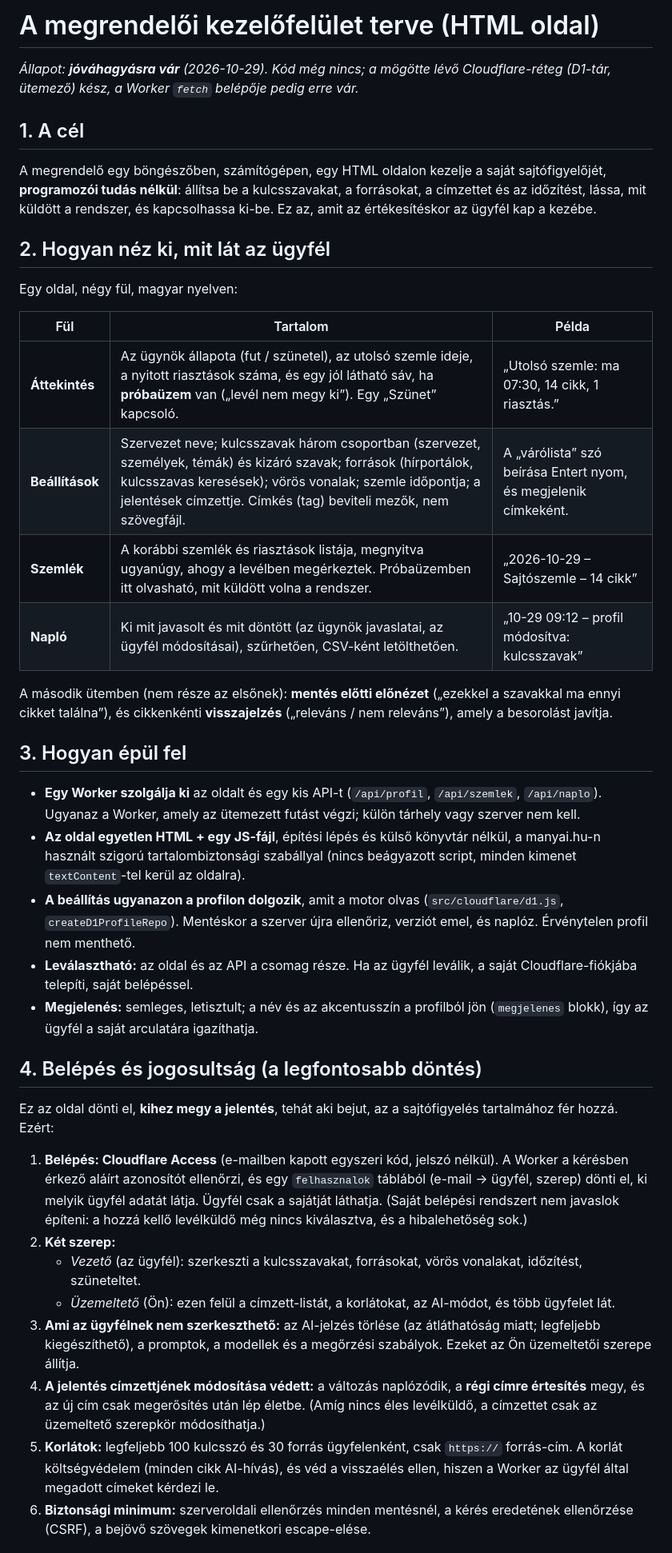
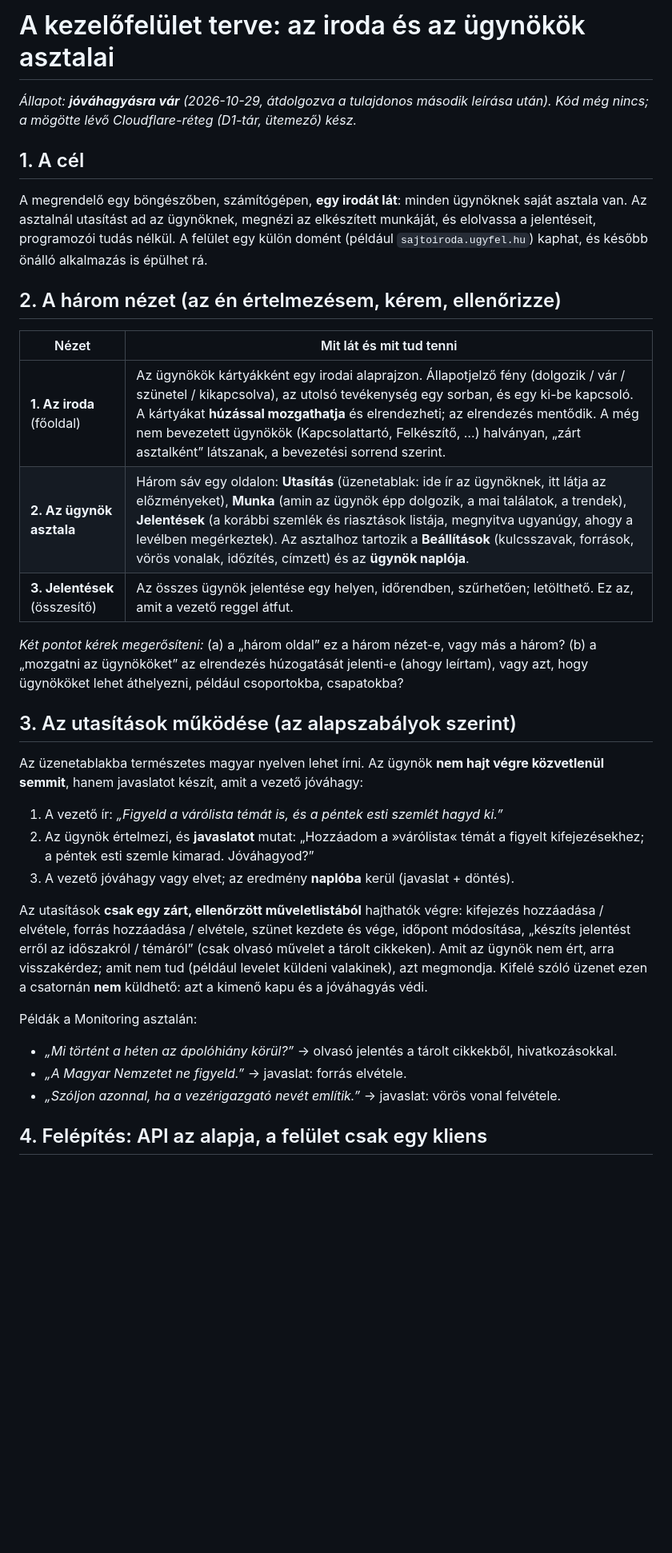
Before and after one commit to Menyuswin/ai-sajtoiroda, a Markdown page: docs/08-kezelofelulet-terv.md, the part around one of its changes. Shown at 80% size. Drawn GitHub-style; blank space fills up the shorter version.

```diff
--- a/docs/08-kezelofelulet-terv.md
+++ b/docs/08-kezelofelulet-terv.md
@@ -1,42 +1,35 @@
-# A megrendelői kezelőfelület terve (HTML oldal)
+# A kezelőfelület terve: az iroda és az ügynökök asztalai
 
-*Állapot: **jóváhagyásra vár** (2026-10-29). Kód még nincs; a mögötte lévő Cloudflare-réteg (D1-tár, ütemező) kész, a Worker `fetch` belépője pedig erre vár.*
+*Állapot: **jóváhagyásra vár** (2026-10-29, átdolgozva a tulajdonos második leírása után). Kód még nincs; a mögötte lévő Cloudflare-réteg (D1-tár, ütemező) kész.*
 
 ## 1. A cél
 
-A megrendelő egy böngészőben, számítógépen, egy HTML oldalon kezelje a saját sajtófigyelőjét, **programozói tudás nélkül**: állítsa be a kulcsszavakat, a forrásokat, a címzettet és az időzítést, lássa, mit küldött a rendszer, és kapcsolhassa ki-be. Ez az, amit az értékesítéskor az ügyfél kap a kezébe.
+A megrendelő egy böngészőben, számítógépen, **egy irodát lát**: minden ügynöknek saját asztala van. Az asztalnál utasítást ad az ügynöknek, megnézi az elkészített munkáját, és elolvassa a jelentéseit, programozói tudás nélkül. A felület egy külön domént (például `sajtoiroda.ugyfel.hu`) kaphat, és később önálló alkalmazás is épülhet rá.
 
-## 2. Hogyan néz ki, mit lát az ügyfél
+## 2. A három nézet (az én értelmezésem, kérem, ellenőrizze)
 
-Egy oldal, négy fül, magyar nyelven:
+| Nézet | Mit lát és mit tud tenni |
+|-------|--------------------------|
+| **1. Az iroda** (főoldal) | Az ügynökök kártyákként egy irodai alaprajzon. Állapotjelző fény (dolgozik / vár / szünetel / kikapcsolva), az utolsó tevékenység egy sorban, és egy ki-be kapcsoló. A kártyákat **húzással mozgathatja** és elrendezheti; az elrendezés mentődik. A még nem bevezetett ügynökök (Kapcsolattartó, Felkészítő, …) halványan, „zárt asztalként” látszanak, a bevezetési sorrend szerint. |
+| **2. Az ügynök asztala** | Három sáv egy oldalon: **Utasítás** (üzenetablak: ide ír az ügynöknek, itt látja az előzményeket), **Munka** (amin az ügynök épp dolgozik, a mai találatok, a trendek), **Jelentések** (a korábbi szemlék és riasztások listája, megnyitva ugyanúgy, ahogy a levélben megérkeztek). Az asztalhoz tartozik a **Beállítások** (kulcsszavak, források, vörös vonalak, időzítés, címzett) és az **ügynök naplója**. |
+| **3. Jelentések** (összesítő) | Az összes ügynök jelentése egy helyen, időrendben, szűrhetően; letölthető. Ez az, amit a vezető reggel átfut. |
 
-| Fül | Tartalom | Példa |
-|-----|----------|-------|
-| **Áttekintés** | Az ügynök állapota (fut / szünetel), az utolsó szemle ideje, a nyitott riasztások száma, és egy jól látható sáv, ha **próbaüzem** van („levél nem megy ki”). Egy „Szünet” kapcsoló. | „Utolsó szemle: ma 07:30, 14 cikk, 1 riasztás.” |
-| **Beállítások** | Szervezet neve; kulcsszavak három csoportban (szervezet, személyek, témák) és kizáró szavak; források (hírportálok, kulcsszavas keresések); vörös vonalak; szemle időpontja; a jelentések címzettje. Címkés (tag) beviteli mezők, nem szövegfájl. | A „várólista” szó beírása Entert nyom, és megjelenik címkeként. |
-| **Szemlék** | A korábbi szemlék és riasztások listája, megnyitva ugyanúgy, ahogy a levélben megérkeztek. Próbaüzemben itt olvasható, mit küldött volna a rendszer. | „2026-10-29 – Sajtószemle – 14 cikk” |
-| **Napló** | Ki mit javasolt és mit döntött (az ügynök javaslatai, az ügyfél módosításai), szűrhetően, CSV-ként letölthetően. | „10-29 09:12 – profil módosítva: kulcsszavak” |
+*Két pontot kérek megerősíteni:* (a) a „három oldal” ez a három nézet-e, vagy más a három? (b) a „mozgatni az ügynököket” az elrendezés húzogatását jelenti-e (ahogy leírtam), vagy azt, hogy ügynököket lehet áthelyezni, például csoportokba, csapatokba?
 
-A második ütemben (nem része az elsőnek): **mentés előtti előnézet** („ezekkel a szavakkal ma ennyi cikket találna”), és cikkenkénti **visszajelzés** („releváns / nem releváns”), amely a besorolást javítja.
+## 3. Az utasítások működése (az alapszabályok szerint)
 
-## 3. Hogyan épül fel
+Az üzenetablakba természetes magyar nyelven lehet írni. Az ügynök **nem hajt végre közvetlenül semmit**, hanem javaslatot készít, amit a vezető jóváhagy:
 
-- **Egy Worker szolgálja ki** az oldalt és egy kis API-t (`/api/profil`, `/api/szemlek`, `/api/naplo`). Ugyanaz a Worker, amely az ütemezett futást végzi; külön tárhely vagy szerver nem kell.
-- **Az oldal egyetlen HTML + egy JS-fájl**, építési lépés és külső könyvtár nélkül, a manyai.hu-n használt szigorú tartalombiztonsági szabállyal (nincs beágyazott script, minden kimenet `textContent`-tel kerül az oldalra).
-- **A beállítás ugyanazon a profilon dolgozik**, amit a motor olvas (`src/cloudflare/d1.js`, `createD1ProfileRepo`). Mentéskor a szerver újra ellenőriz, verziót emel, és naplóz. Érvénytelen profil nem menthető.
-- **Leválasztható:** az oldal és az API a csomag része. Ha az ügyfél leválik, a saját Cloudflare-fiókjába telepíti, saját belépéssel.
-- **Megjelenés:** semleges, letisztult; a név és az akcentusszín a profilból jön (`megjelenes` blokk), így az ügyfél a saját arculatára igazíthatja.
+1. A vezető ír: *„Figyeld a várólista témát is, és a péntek esti szemlét hagyd ki.”*
+2. Az ügynök értelmezi, és **javaslatot** mutat: „Hozzáadom a »várólista« témát a figyelt kifejezésekhez; a péntek esti szemle kimarad. Jóváhagyod?”
+3. A vezető jóváhagy vagy elvet; az eredmény **naplóba** kerül (javaslat + döntés).
 
-## 4. Belépés és jogosultság (a legfontosabb döntés)
+Az utasítások **csak egy zárt, ellenőrzött műveletlistából** hajthatók végre: kifejezés hozzáadása / elvétele, forrás hozzáadása / elvétele, szünet kezdete és vége, időpont módosítása, „készíts jelentést erről az időszakról / témáról” (csak olvasó művelet a tárolt cikkeken). Amit az ügynök nem ért, arra visszakérdez; amit nem tud (például levelet küldeni valakinek), azt megmondja. Kifelé szóló üzenet ezen a csatornán **nem** küldhető: azt a kimenő kapu és a jóváhagyás védi.
 
-Ez az oldal dönti el, **kihez megy a jelentés**, tehát aki bejut, az a sajtófigyelés tartalmához fér hozzá. Ezért:
+Példák a Monitoring asztalán:
+- *„Mi történt a héten az ápolóhiány körül?”* → olvasó jelentés a tárolt cikkekből, hivatkozásokkal.
+- *„A Magyar Nemzetet ne figyeld.”* → javaslat: forrás elvétele.
+- *„Szóljon azonnal, ha a vezérigazgató nevét említik.”* → javaslat: vörös vonal felvétele.
 
-1. **Belépés: Cloudflare Access** (e-mailben kapott egyszeri kód, jelszó nélkül). A Worker a kérésben érkező aláírt azonosítót ellenőrzi, és egy `felhasznalok` táblából (e-mail → ügyfél, szerep) dönti el, ki melyik ügyfél adatát látja. Ügyfél csak a sajátját láthatja. (Saját belépési rendszert nem javaslok építeni: a hozzá kellő levélküldő még nincs kiválasztva, és a hibalehetőség sok.)
-2. **Két szerep:**
-   - *Vezető* (az ügyfél): szerkeszti a kulcsszavakat, forrásokat, vörös vonalakat, időzítést, szüneteltet.
-   - *Üzemeltető* (Ön): ezen felül a címzett-listát, a korlátokat, az AI-módot, és több ügyfelet lát.
-3. **Ami az ügyfélnek nem szerkeszthető:** az AI-jelzés törlése (az átláthatóság miatt; legfeljebb kiegészíthető), a promptok, a modellek és a megőrzési szabályok. Ezeket az Ön üzemeltetői szerepe állítja.
-4. **A jelentés címzettjének módosítása védett:** a változás naplózódik, a **régi címre értesítés** megy, és az új cím csak megerősítés után lép életbe. (Amíg nincs éles levélküldő, a címzettet csak az üzemeltető szerepkör módosíthatja.)
-5. **Korlátok:** legfeljebb 100 kulcsszó és 30 forrás ügyfelenként, csak `https://` forrás-cím. A korlát költségvédelem (minden cikk AI-hívás), és véd a visszaélés ellen, hiszen a Worker az ügyfél által megadott címeket kérdezi le.
-6. **Biztonsági minimum:** szerveroldali ellenőrzés minden mentésnél, a kérés eredetének ellenőrzése (CSRF), a bejövő szövegek kimenetkori escape-elése.
+## 4. Felépítés: API az alapja, a felület csak egy kliens
 
```
Also changed, not shown: other parts of docs/08-kezelofelulet-terv.md (+34 -13 lines), CLAUDE.md (+1 -1 lines).
